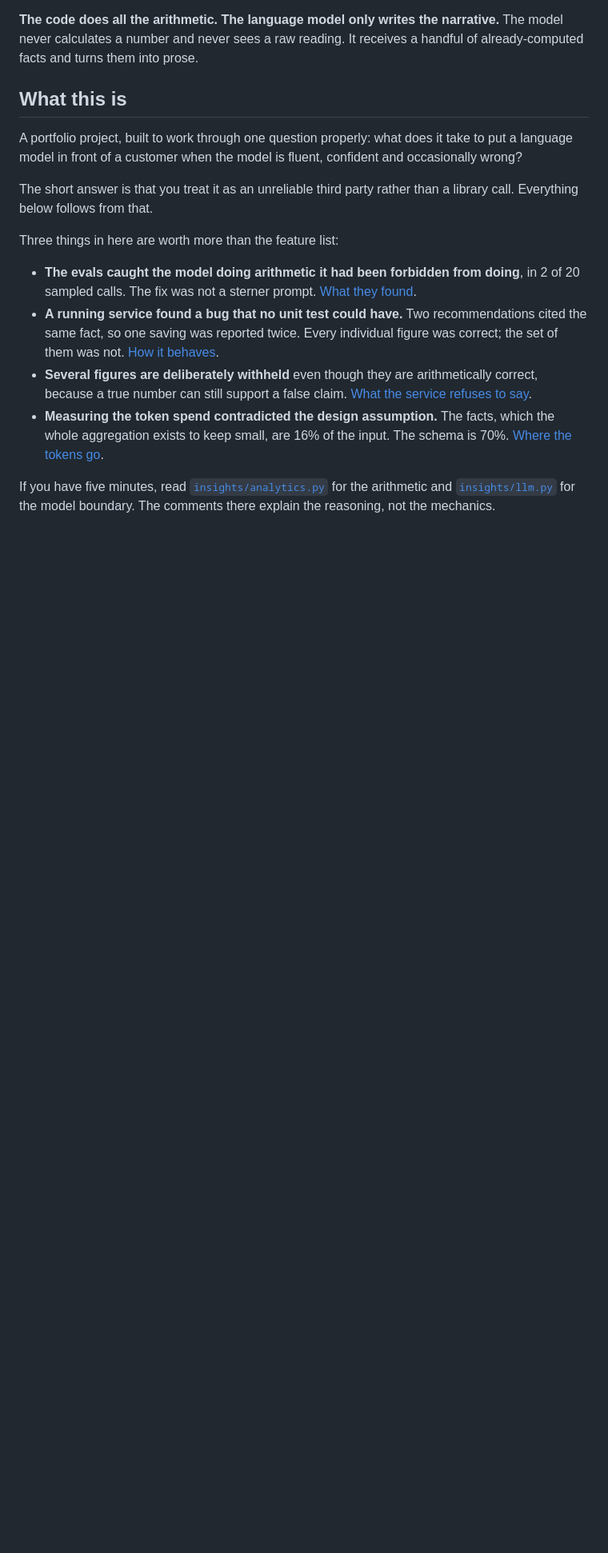
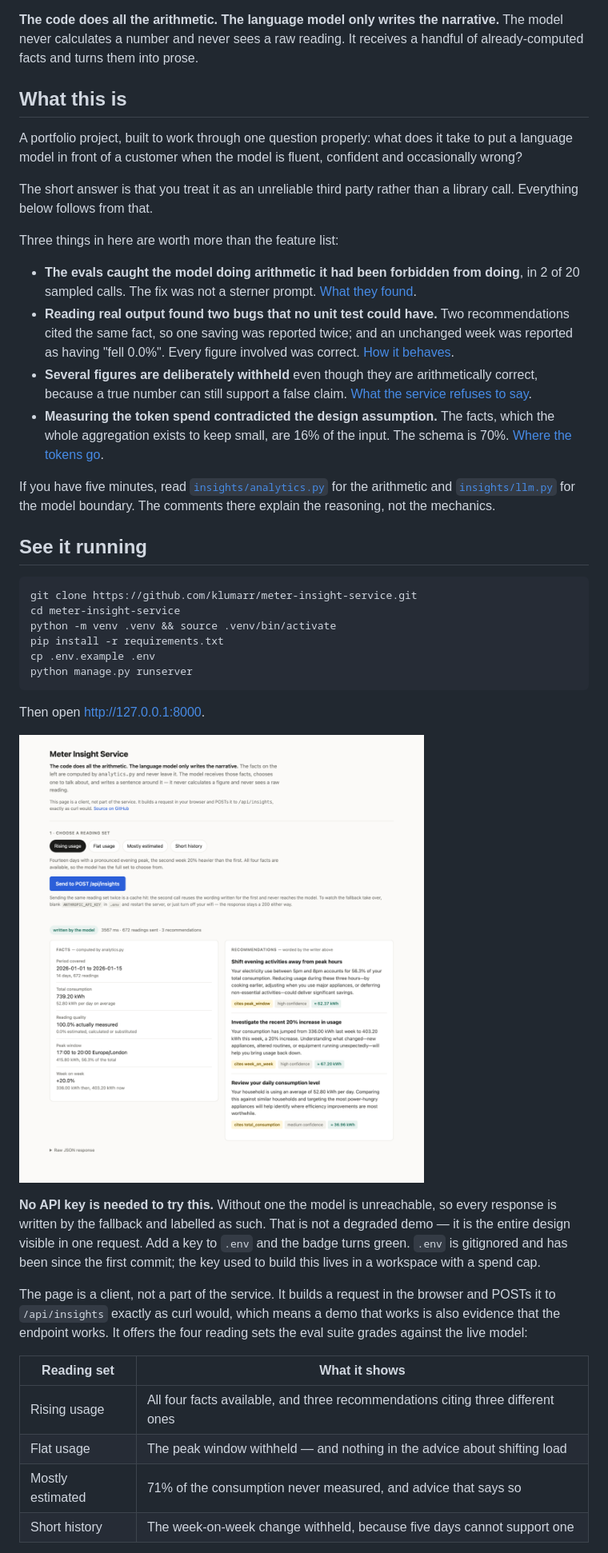
Before and after one commit to klumarr/meter-insight-service, a Markdown page: README.md, the part around one of its changes. Shown at 80% size. Rendered like a GitHub page; pictures changed too: docs/demo.png (added); blank space fills up the shorter version.

````diff
--- a/README.md
+++ b/README.md
@@ -23,10 +23,10 @@ Three things in here are worth more than the feature list:
 - **The evals caught the model doing arithmetic it had been forbidden from
   doing**, in 2 of 20 sampled calls. The fix was not a sterner prompt.
   [What they found](#what-they-found).
-- **A running service found a bug that no unit test could have.** Two
-  recommendations cited the same fact, so one saving was reported twice. Every
-  individual figure was correct; the set of them was not.
-  [How it behaves](#how-it-behaves-when-the-model-misbehaves).
+- **Reading real output found two bugs that no unit test could have.** Two
+  recommendations cited the same fact, so one saving was reported twice; and an
+  unchanged week was reported as having "fell 0.0%". Every figure involved was
+  correct. [How it behaves](#how-it-behaves-when-the-model-misbehaves).
 - **Several figures are deliberately withheld** even though they are
   arithmetically correct, because a true number can still support a false claim.
   [What the service refuses to say](#what-the-service-refuses-to-say).
@@ -37,3 +37,37 @@ Three things in here are worth more than the feature list:
 If you have five minutes, read [`insights/analytics.py`](insights/analytics.py)
 for the arithmetic and [`insights/llm.py`](insights/llm.py) for the model
 boundary. The comments there explain the reasoning, not the mechanics.
+
+## See it running
+
+```bash
+git clone https://github.com/klumarr/meter-insight-service.git
+cd meter-insight-service
+python -m venv .venv && source .venv/bin/activate
+pip install -r requirements.txt
+cp .env.example .env
+python manage.py runserver
+```
+
+Then open <http://127.0.0.1:8000>.
+
+![The demo page, showing computed facts on the left and model-written recommendations on the right](docs/demo.png)
+
+**No API key is needed to try this.** Without one the model is unreachable, so
+every response is written by the fallback and labelled as such. That is not a
+degraded demo — it is the entire design visible in one request. Add a key to
+`.env` and the badge turns green. `.env` is gitignored and has been since the
+first commit; the key used to build this lives in a workspace with a spend cap.
+
+The page is a client, not a part of the service. It builds a request in the
+browser and POSTs it to `/api/insights` exactly as curl would, which means a
+demo that works is also evidence that the endpoint works. It offers the four
+reading sets the eval suite grades against the live model:
+
+| Reading set | What it shows |
+| --- | --- |
+| Rising usage | All four facts available, and three recommendations citing three different ones |
+| Flat usage | The peak window withheld — and nothing in the advice about shifting load |
+| Mostly estimated | 71% of the consumption never measured, and advice that says so |
+| Short history | The week-on-week change withheld, because five days cannot support one |
+
````
Also changed, not shown: other parts of README.md (+27 -12 lines), 9 other files.
